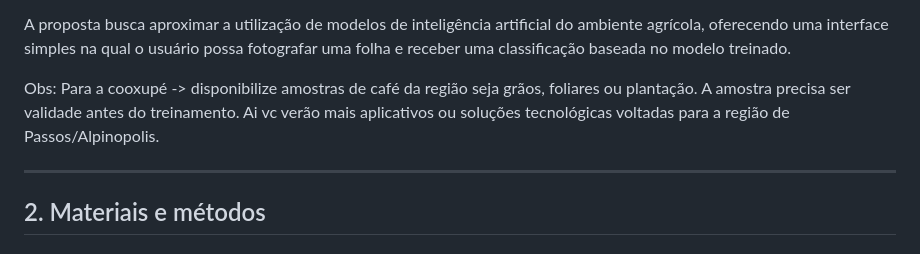
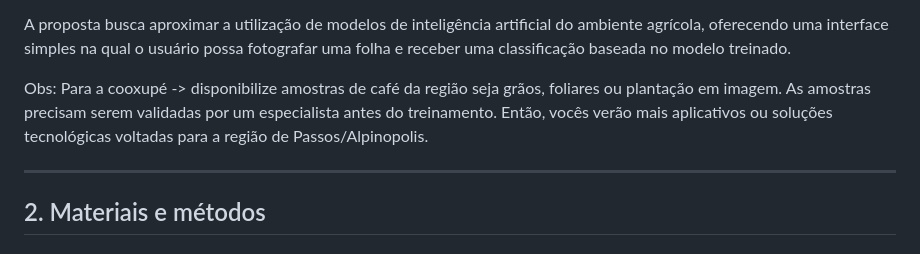
Before and after one commit to EuFreela/coffeeleaf-ai, a Markdown page: Readme.md, the part around the change. Drawn GitHub-style.

```diff
--- a/Readme.md
+++ b/Readme.md
@@ -30,7 +30,7 @@ Dessa maneira, este trabalho propõe utilizar o conjunto JMuBEN/JMuBEN2 como bas
 
 A proposta busca aproximar a utilização de modelos de inteligência artificial do ambiente agrícola, oferecendo uma interface simples na qual o usuário possa fotografar uma folha e receber uma classificação baseada no modelo treinado.
 
-Obs: Para a cooxupé -> disponibilize amostras de café da região seja grãos, foliares ou plantação. A amostra precisa ser validade antes do treinamento. Ai vc verão mais aplicativos ou soluções tecnológicas voltadas para a região de Passos/Alpinopolis.
+Obs: Para a cooxupé -> disponibilize amostras de café da região seja grãos, foliares ou plantação em imagem. As amostras precisam serem validadas por um especialista antes do treinamento. Então, vocês verão mais aplicativos ou soluções tecnológicas voltadas para a região de Passos/Alpinopolis.
 
 ---
 
```
